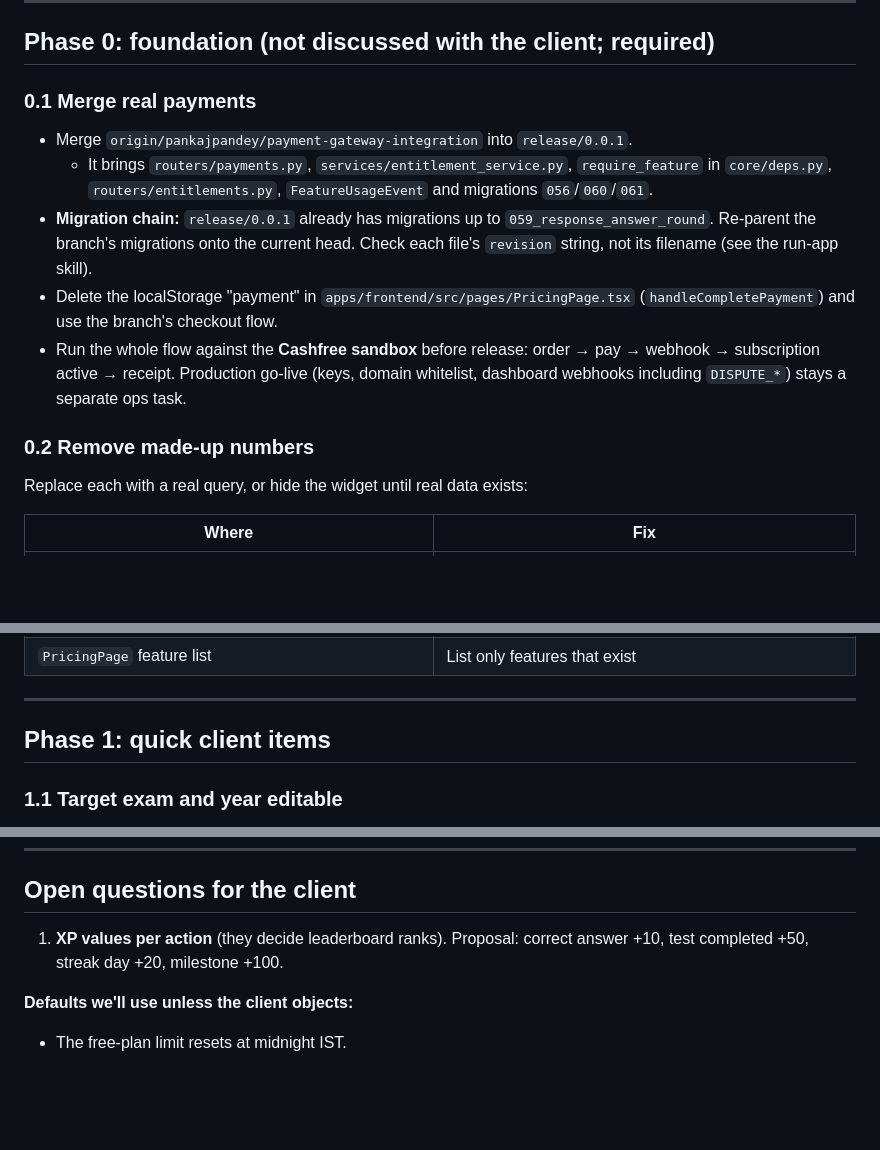
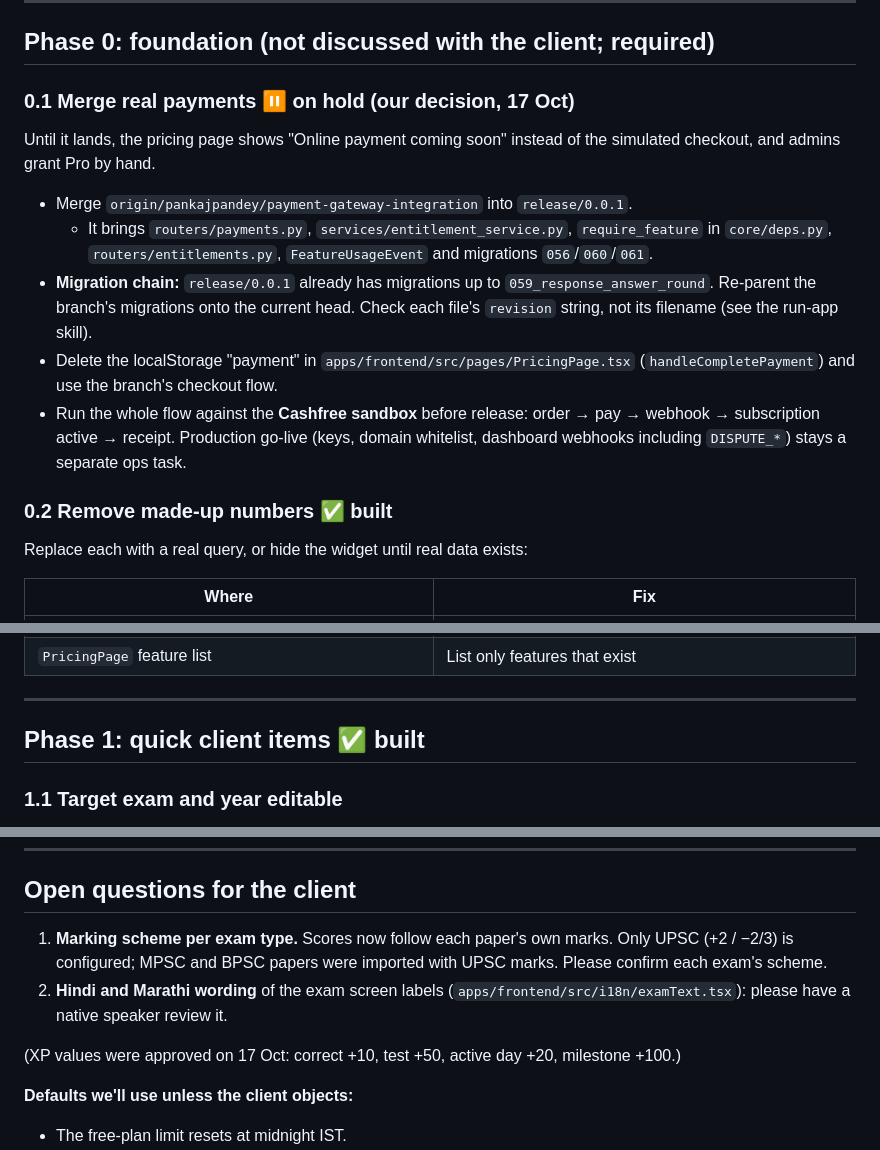
Before and after one commit to chourevikas/EXAM-PLANNER, a Markdown page: docs/PRD_IMPLEMENTATION_PLAN.md, 3 parts joined by grey strips. GitHub-like rendering; blank space fills up the shorter version.

```diff
--- a/docs/PRD_IMPLEMENTATION_PLAN.md
+++ b/docs/PRD_IMPLEMENTATION_PLAN.md
@@ -31,14 +31,16 @@ Two items weren't discussed but **have to come first**. Payment is simulated (it
 
 ## Phase 0: foundation (not discussed with the client; required)
 
-### 0.1 Merge real payments
+### 0.1 Merge real payments ⏸ on hold (our decision, 17 Oct)
+Until it lands, the pricing page shows "Online payment coming soon" instead of the simulated checkout, and admins grant Pro by hand.
+
 - Merge `origin/pankajpandey/payment-gateway-integration` into `release/0.0.1`.
   - It brings `routers/payments.py`, `services/entitlement_service.py`, `require_feature` in `core/deps.py`, `routers/entitlements.py`, `FeatureUsageEvent` and migrations `056`/`060`/`061`.
 - **Migration chain:** `release/0.0.1` already has migrations up to `059_response_answer_round`. Re-parent the branch's migrations onto the current head. Check each file's `revision` string, not its filename (see the run-app skill).
 - Delete the localStorage "payment" in `apps/frontend/src/pages/PricingPage.tsx` (`handleCompletePayment`) and use the branch's checkout flow.
 - Run the whole flow against the **Cashfree sandbox** before release: order → pay → webhook → subscription active → receipt. Production go-live (keys, domain whitelist, dashboard webhooks including `DISPUTE_*`) stays a separate ops task.
 
-### 0.2 Remove made-up numbers
+### 0.2 Remove made-up numbers ✅ built
 Replace each with a real query, or hide the widget until real data exists:
 
 | Where | Fix |
@@ -56,7 +58,7 @@ Replace each with a real query, or hide the widget until real data exists:
 
 ---
 
-## Phase 1: quick client items
+## Phase 1: quick client items ✅ built
 
 ### 1.1 Target exam and year editable
 - `apps/backend/app/routers/auth.py`: remove `target_exam` and `target_year` from `LOCKED_TARGET_FIELDS`. Keep `optional_subject` locked; it was removed on purpose.
@@ -232,7 +234,10 @@ AI mistake analysis, NOT/INCORRECT keyword detection, AI study recommendation, A
 ---
 
 ## Open questions for the client
-1. **XP values per action** (they decide leaderboard ranks). Proposal: correct answer +10, test completed +50, streak day +20, milestone +100.
+1. **Marking scheme per exam type.** Scores now follow each paper's own marks. Only UPSC (+2 / −2/3) is configured; MPSC and BPSC papers were imported with UPSC marks. Please confirm each exam's scheme.
+2. **Hindi and Marathi wording** of the exam screen labels (`apps/frontend/src/i18n/examText.tsx`): please have a native speaker review it.
+
+(XP values were approved on 17 Oct: correct +10, test +50, active day +20, milestone +100.)
 
 **Defaults we'll use unless the client objects:**
 - The free-plan limit resets at midnight IST.
```
Also changed, not shown: docs/PRD_GAP_ANALYSIS.md (+40 -1 lines).
